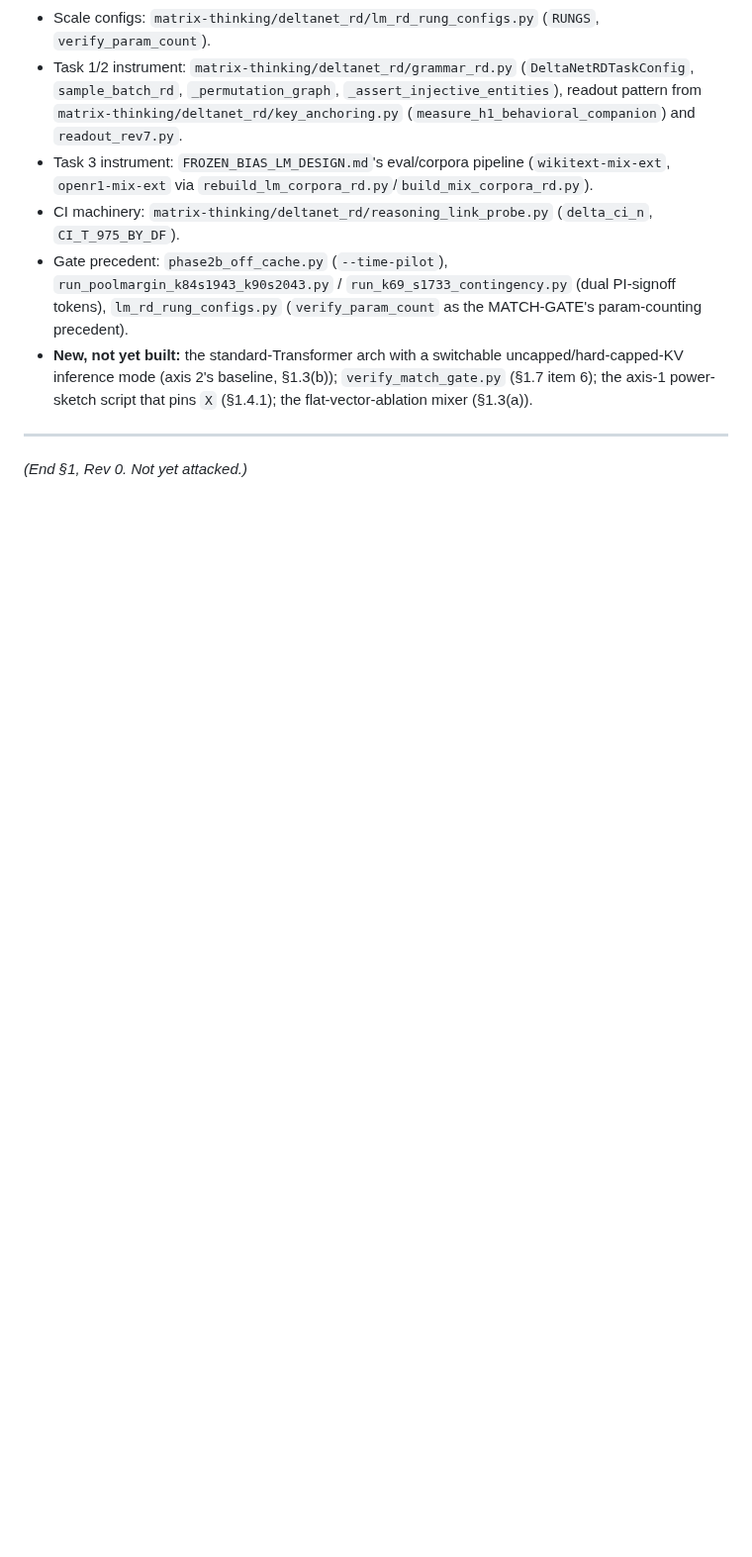
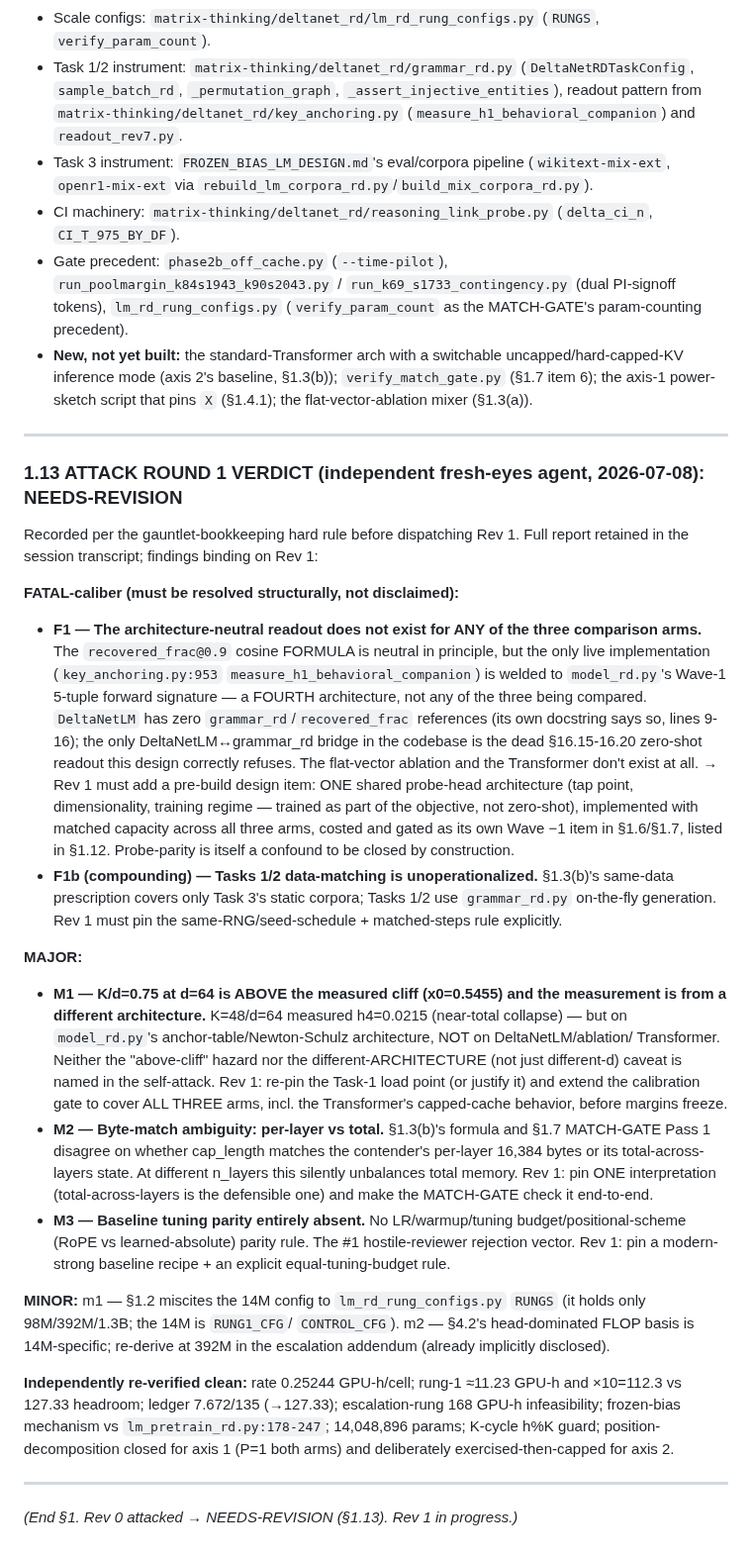
Before and after one commit to saml212/matrix-states, a Markdown page: matrix-thinking/HEAD_TO_HEAD_DEMO_DESIGN.md, the part around the change. Shown at 99% size. Drawn GitHub-style; blank space fills up the shorter version.

Commit message:
gauntlet: HEAD_TO_HEAD attack round 1 verdict RECORDED — NEEDS-REVISION (F1 neutral-readout gap, M1 above-cliff load point, M2 byte-match ambiguity, M3 tuning parity)
Co-Authored-By: Claude Fable 5 <noreply@anthropic.com>
Claude-Session: https://claude.ai/code/session_01X8cfhjbKxPaAVr3xUDV1RE

```diff
--- a/matrix-thinking/HEAD_TO_HEAD_DEMO_DESIGN.md
+++ b/matrix-thinking/HEAD_TO_HEAD_DEMO_DESIGN.md
@@ -782,4 +782,69 @@ paper fold-in (iclr-2027, workshop-2026) either way.
 
 ---
 
-*(End §1, Rev 0. Not yet attacked.)*
+### 1.13 ATTACK ROUND 1 VERDICT (independent fresh-eyes agent, 2026-07-08): NEEDS-REVISION
+
+Recorded per the gauntlet-bookkeeping hard rule before dispatching Rev 1.
+Full report retained in the session transcript; findings binding on Rev 1:
+
+**FATAL-caliber (must be resolved structurally, not disclaimed):**
+
+- **F1 — The architecture-neutral readout does not exist for ANY of the
+  three comparison arms.** The `recovered_frac@0.9` cosine FORMULA is
+  neutral in principle, but the only live implementation
+  (`key_anchoring.py:953` `measure_h1_behavioral_companion`) is welded to
+  `model_rd.py`'s Wave-1 5-tuple forward signature — a FOURTH architecture,
+  not any of the three being compared. `DeltaNetLM` has zero
+  `grammar_rd`/`recovered_frac` references (its own docstring says so,
+  lines 9-16); the only DeltaNetLM↔grammar_rd bridge in the codebase is
+  the dead §16.15-16.20 zero-shot readout this design correctly refuses.
+  The flat-vector ablation and the Transformer don't exist at all.
+  → Rev 1 must add a pre-build design item: ONE shared probe-head
+  architecture (tap point, dimensionality, training regime — trained as
+  part of the objective, not zero-shot), implemented with matched
+  capacity across all three arms, costed and gated as its own Wave −1
+  item in §1.6/§1.7, listed in §1.12. Probe-parity is itself a
+  confound to be closed by construction.
+- **F1b (compounding) — Tasks 1/2 data-matching is unoperationalized.**
+  §1.3(b)'s same-data prescription covers only Task 3's static corpora;
+  Tasks 1/2 use `grammar_rd.py` on-the-fly generation. Rev 1 must pin
+  the same-RNG/seed-schedule + matched-steps rule explicitly.
+
+**MAJOR:**
+
+- **M1 — K/d=0.75 at d=64 is ABOVE the measured cliff (x0=0.5455) and the
+  measurement is from a different architecture.** K=48/d=64 measured
+  h4=0.0215 (near-total collapse) — but on `model_rd.py`'s
+  anchor-table/Newton-Schulz architecture, NOT on DeltaNetLM/ablation/
+  Transformer. Neither the "above-cliff" hazard nor the
+  different-ARCHITECTURE (not just different-d) caveat is named in the
+  self-attack. Rev 1: re-pin the Task-1 load point (or justify it) and
+  extend the calibration gate to cover ALL THREE arms, incl. the
+  Transformer's capped-cache behavior, before margins freeze.
+- **M2 — Byte-match ambiguity: per-layer vs total.** §1.3(b)'s formula
+  and §1.7 MATCH-GATE Pass 1 disagree on whether cap_length matches the
+  contender's per-layer 16,384 bytes or its total-across-layers state.
+  At different n_layers this silently unbalances total memory. Rev 1:
+  pin ONE interpretation (total-across-layers is the defensible one) and
+  make the MATCH-GATE check it end-to-end.
+- **M3 — Baseline tuning parity entirely absent.** No LR/warmup/tuning
+  budget/positional-scheme (RoPE vs learned-absolute) parity rule.
+  The #1 hostile-reviewer rejection vector. Rev 1: pin a modern-strong
+  baseline recipe + an explicit equal-tuning-budget rule.
+
+**MINOR:** m1 — §1.2 miscites the 14M config to `lm_rd_rung_configs.py`
+`RUNGS` (it holds only 98M/392M/1.3B; the 14M is `RUNG1_CFG`/
+`CONTROL_CFG`). m2 — §4.2's head-dominated FLOP basis is 14M-specific;
+re-derive at 392M in the escalation addendum (already implicitly
+disclosed).
+
+**Independently re-verified clean:** rate 0.25244 GPU-h/cell; rung-1
+≈11.23 GPU-h and ×10=112.3 vs 127.33 headroom; ledger 7.672/135
+(→127.33); escalation-rung 168 GPU-h infeasibility; frozen-bias
+mechanism vs `lm_pretrain_rd.py:178-247`; 14,048,896 params; K-cycle
+h%K guard; position-decomposition closed for axis 1 (P=1 both arms) and
+deliberately exercised-then-capped for axis 2.
+
+---
+
+*(End §1. Rev 0 attacked → NEEDS-REVISION (§1.13). Rev 1 in progress.)*
```
Also changed, not shown: STATE.md (+8 -2 lines).
